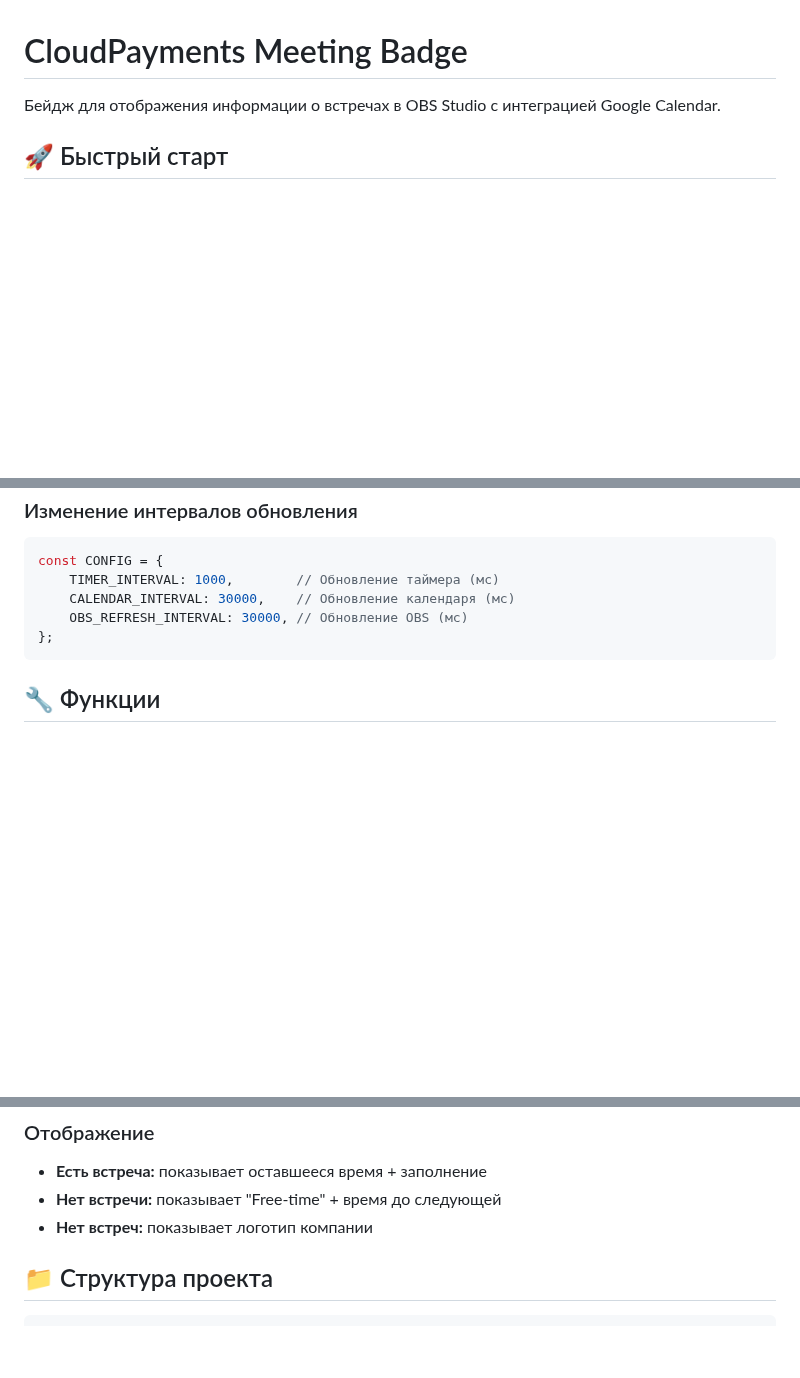
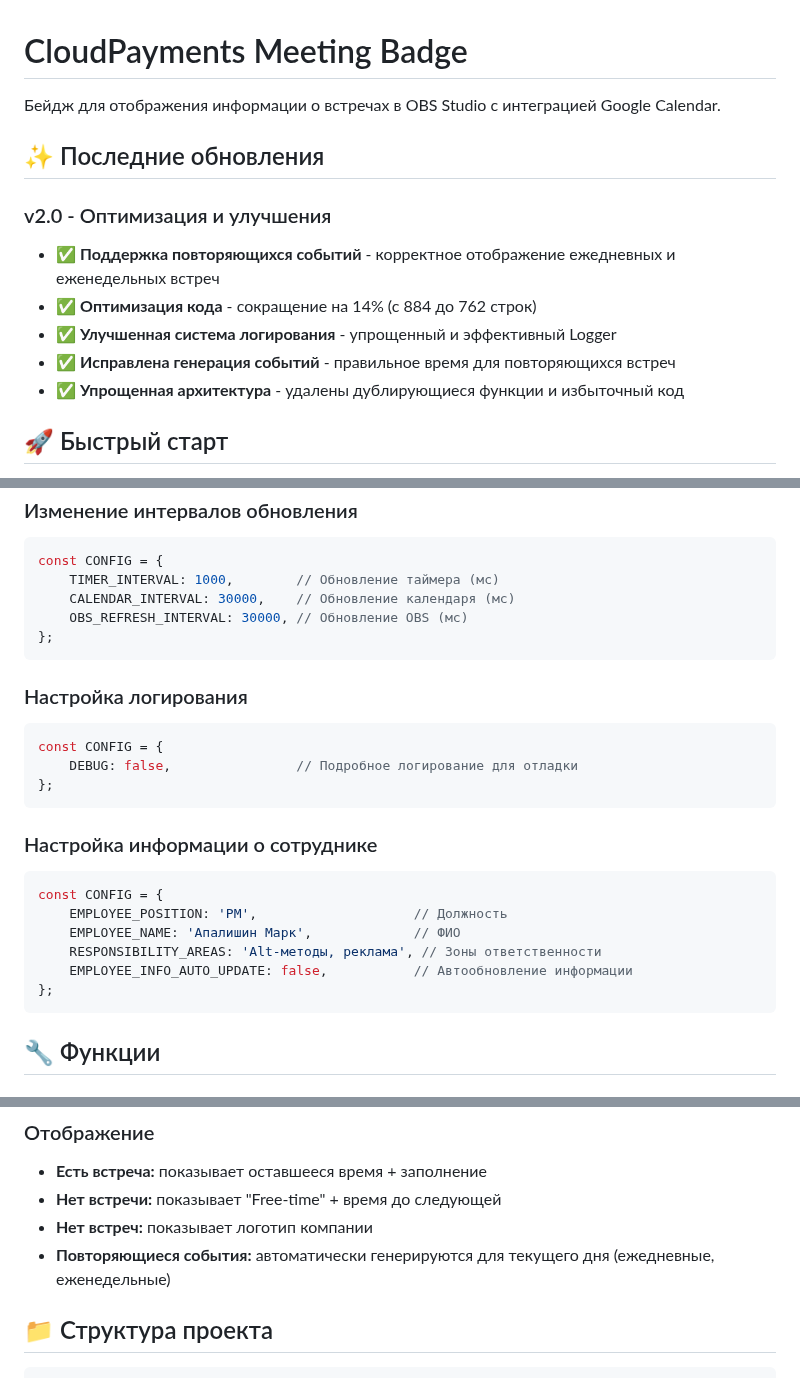
Before and after one commit to markapalishn/cloudpayments-meeting-badge, a Markdown page: README.md, 3 parts joined by grey strips. GitHub-like rendering; blank space fills up the shorter version.

Commit message:
docs: обновлен README с актуальными настройками
- ✅ Убраны неактуальные настройки (VERBOSE_LOGGING)
- ✅ Добавлены актуальные настройки из config.js
- ✅ Добавлена информация о настройке информации о сотруднике
- ✅ Восстановлена информация о повторяющихся событиях

````diff
--- a/README.md
+++ b/README.md
@@ -1,6 +1,15 @@
 # CloudPayments Meeting Badge
 
 Бейдж для отображения информации о встречах в OBS Studio с интеграцией Google Calendar.
+
+## ✨ Последние обновления
+
+### v2.0 - Оптимизация и улучшения
+- ✅ **Поддержка повторяющихся событий** - корректное отображение ежедневных и еженедельных встреч
+- ✅ **Оптимизация кода** - сокращение на 14% (с 884 до 762 строк)
+- ✅ **Улучшенная система логирования** - упрощенный и эффективный Logger
+- ✅ **Исправлена генерация событий** - правильное время для повторяющихся встреч
+- ✅ **Упрощенная архитектура** - удалены дублирующиеся функции и избыточный код
 
 ## 🚀 Быстрый старт
 
@@ -148,6 +157,23 @@ const CONFIG = {
 };
 ```
 
+### Настройка логирования
+```javascript
+const CONFIG = {
+    DEBUG: false,                // Подробное логирование для отладки
+};
+```
+
+### Настройка информации о сотруднике
+```javascript
+const CONFIG = {
+    EMPLOYEE_POSITION: 'PM',                    // Должность
+    EMPLOYEE_NAME: 'Апалишин Марк',             // ФИО
+    RESPONSIBILITY_AREAS: 'Alt-методы, реклама', // Зоны ответственности
+    EMPLOYEE_INFO_AUTO_UPDATE: false,           // Автообновление информации
+};
+```
+
 ## 🔧 Функции
 
 ### Автоматическое обновление
@@ -165,6 +191,7 @@ const CONFIG = {
 - **Есть встреча:** показывает оставшееся время + заполнение
 - **Нет встречи:** показывает "Free-time" + время до следующей
 - **Нет встреч:** показывает логотип компании
+- **Повторяющиеся события:** автоматически генерируются для текущего дня (ежедневные, еженедельные)
 
 ## 📁 Структура проекта
 
````
